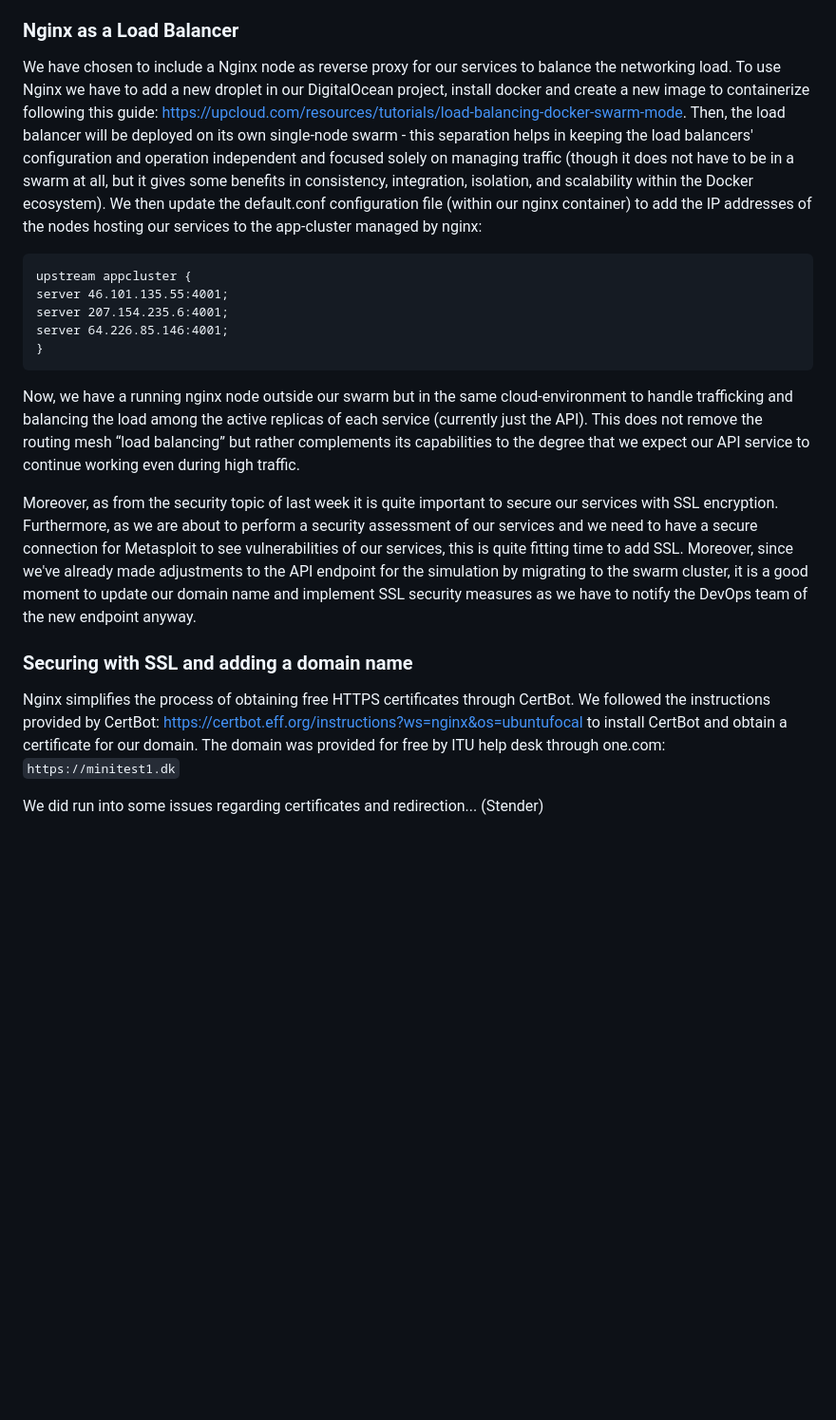
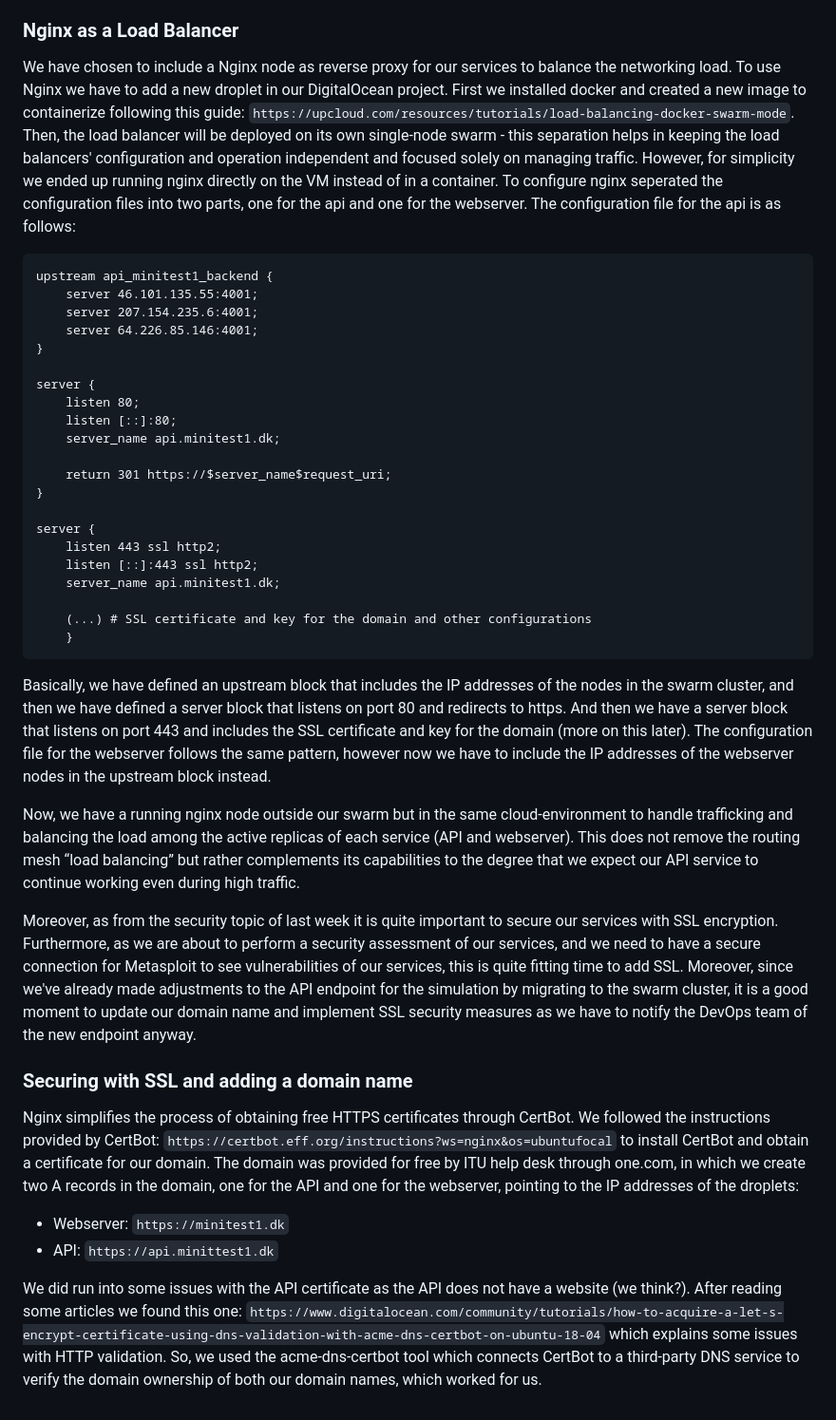
Before and after one commit to TheisHS/test1-itu-minitwit, a Markdown page: work_logs/log.md, the part around the change. Shown: that part at 95% size. GitHub-like rendering; blank space fills up the shorter version.

Commit message:
Updated log to match new configs and setup. Added some more to the SSL part with our issues in certificates and how we fixed it...
Co-authored-by: stender98 <stender98@gmail.com>

````diff
--- a/work_logs/log.md
+++ b/work_logs/log.md
@@ -412,35 +412,56 @@ only redirects when a node is “unhealthy” aka. dead, we would like a dedicat
 
 ### Nginx as a Load Balancer
 We have chosen to include a Nginx node as reverse proxy for our services to balance the networking load.
-To use Nginx we have to add a new droplet in our DigitalOcean project,
-install docker and create a new image to containerize following this guide: https://upcloud.com/resources/tutorials/load-balancing-docker-swarm-mode.
+To use Nginx we have to add a new droplet in our DigitalOcean project. First we installed docker and created a new image to containerize following this guide: `https://upcloud.com/resources/tutorials/load-balancing-docker-swarm-mode`.
 Then, the load balancer will be deployed on its own single-node swarm - this separation helps in keeping the load
-balancers' configuration and operation independent and focused solely on managing traffic
-(though it does not have to be in a swarm at all, but it gives some benefits in consistency, integration,
-isolation, and scalability within the Docker ecosystem).  We then update the default.conf configuration file (within our nginx container)
-to add the IP addresses of the nodes hosting our services to the app-cluster managed by nginx:
+balancers' configuration and operation independent and focused solely on managing traffic. However, for simplicity we ended up running nginx directly on the VM instead of in a container.
+To configure nginx seperated the configuration files into two parts, one for the api and one for the webserver.
+The configuration file for the api is as follows:
+```
+upstream api_minitest1_backend {
+    server 46.101.135.55:4001;
+    server 207.154.235.6:4001;
+    server 64.226.85.146:4001;
+}
 
+server {
+    listen 80;
+    listen [::]:80;
+    server_name api.minitest1.dk;
+
+    return 301 https://$server_name$request_uri;
+}
+
+server {
+    listen 443 ssl http2;
+    listen [::]:443 ssl http2;
+    server_name api.minitest1.dk;
+
+    (...) # SSL certificate and key for the domain and other configurations
+    }
 ```
-upstream appcluster {
-server 46.101.135.55:4001;
-server 207.154.235.6:4001;
-server 64.226.85.146:4001;
-}
-```
+Basically, we have defined an upstream block that includes the IP addresses of the nodes in the swarm cluster, and then we have defined a server block that listens on port 80 and redirects to https.
+And then we have a server block that listens on port 443 and includes the SSL certificate and key for the domain (more on this later).
+The configuration file for the webserver follows the same pattern, however now we have to include the IP addresses of the webserver nodes in the upstream block instead.
 
 Now, we  have a running nginx node outside our swarm but in the same cloud-environment to handle trafficking and balancing
-the load among the active replicas of each service (currently just the API). This does not remove the routing mesh “load balancing” but rather complements its
+the load among the active replicas of each service (API and webserver). This does not remove the routing mesh “load balancing” but rather complements its
 capabilities to the degree that we expect our API service to continue working even during high traffic.
 
 Moreover, as from the security topic of last week it is quite important to secure our services with SSL encryption.
-Furthermore, as we are about to perform a security assessment of our services and we need to have a secure connection for Metasploit to see vulnerabilities of our services, this is quite fitting time to add SSL.
+Furthermore, as we are about to perform a security assessment of our services, and we need to have a secure connection for Metasploit to see vulnerabilities of our services, this is quite fitting time to add SSL.
 Moreover, since we've already made adjustments to the API endpoint for the simulation by migrating to the swarm cluster, it is a good moment to update our domain name and implement SSL security measures as we have to notify the DevOps team of the new endpoint anyway.
 
 ### Securing with SSL and adding a domain name
 Nginx simplifies the process of obtaining free HTTPS certificates through CertBot.
 We followed the instructions provided by CertBot:
-https://certbot.eff.org/instructions?ws=nginx&os=ubuntufocal
-to install CertBot and obtain a certificate for our domain. The domain was provided for free by ITU help desk through one.com:
-`https://minitest1.dk`
+`https://certbot.eff.org/instructions?ws=nginx&os=ubuntufocal`
+to install CertBot and obtain a certificate for our domain. The domain was provided for free by ITU help desk through one.com, in which
+we create two A records in the domain, one for the API and one for the webserver, pointing to the IP addresses of the droplets:
+- Webserver: `https://minitest1.dk`
+- API: `https://api.minittest1.dk`
 
-We did run into some issues regarding certificates and redirection... (Stender)
+We did run into some issues with the API certificate as the API does not have a website (we think?). After reading
+some articles we found this one: `https://www.digitalocean.com/community/tutorials/how-to-acquire-a-let-s-encrypt-certificate-using-dns-validation-with-acme-dns-certbot-on-ubuntu-18-04`
+which explains some issues with HTTP validation.
+So, we used the acme-dns-certbot tool which connects CertBot to a third-party DNS service to verify the domain ownership of both our domain names, which worked for us.
````
